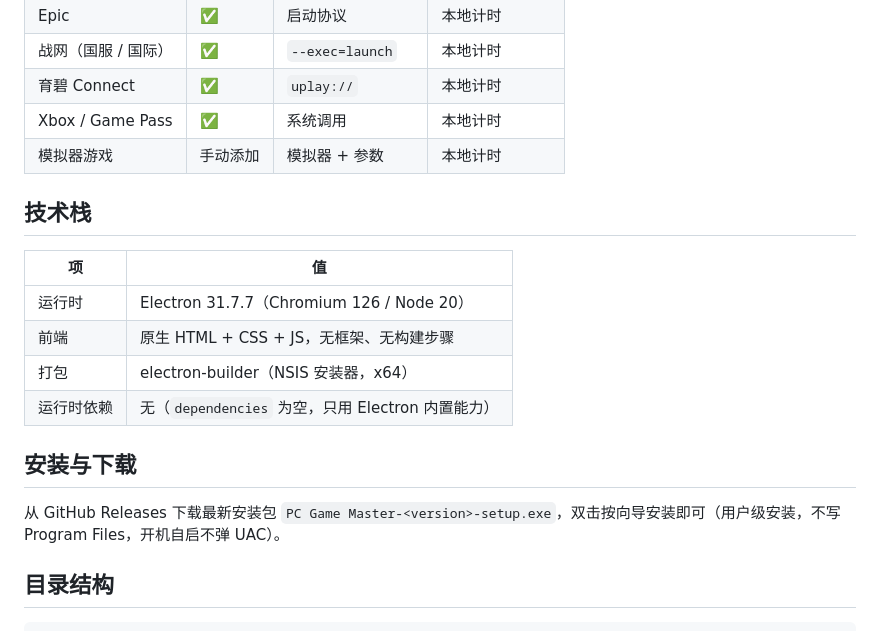
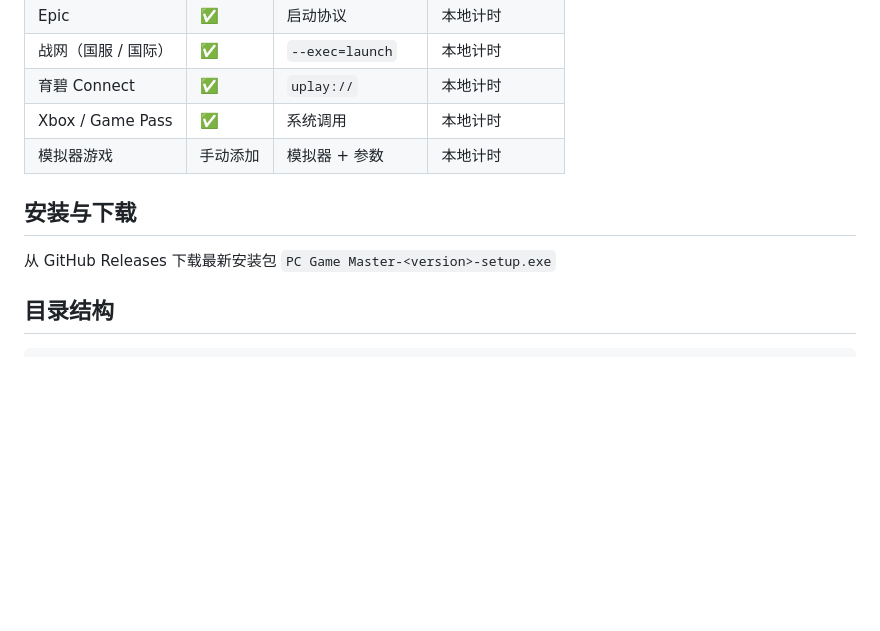
Before and after one commit to jmac1990cn/pc-game-master, a Markdown page: README.md, the part around one of its changes. GitHub-like rendering; blank space fills up the shorter version.

```diff
--- a/README.md
+++ b/README.md
@@ -89,18 +77,9 @@ Windows 游戏管理前端。把 Steam / Epic / 战网 / 育碧 Connect / Xbox
 | Xbox / Game Pass | ✅ | 系统调用 | 本地计时 |
 | 模拟器游戏 | 手动添加 | 模拟器 + 参数 | 本地计时 |
 
-## 技术栈
-
-| 项 | 值 |
-| --- | --- |
-| 运行时 | Electron 31.7.7（Chromium 126 / Node 20） |
-| 前端 | 原生 HTML + CSS + JS，无框架、无构建步骤 |
-| 打包 | electron-builder（NSIS 安装器，x64） |
-| 运行时依赖 | 无（`dependencies` 为空，只用 Electron 内置能力） |
-
 ## 安装与下载
 
-从 GitHub Releases 下载最新安装包 `PC Game Master-<version>-setup.exe`，双击按向导安装即可（用户级安装，不写 Program Files，开机自启不弹 UAC）。
+从 GitHub Releases 下载最新安装包 `PC Game Master-<version>-setup.exe`
 
 ## 目录结构
 
```
Also changed, not shown: other parts of README.md (+12 -52 lines).
